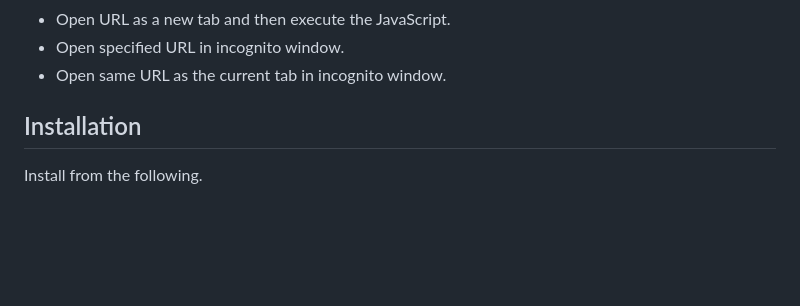
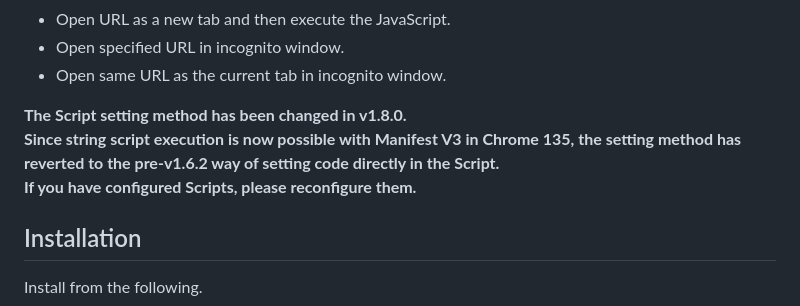
Before and after one commit to onozaty/chrome-shortcutkey2url, a Markdown page: README.md, the part around the change. Rendered like a GitHub page; blank space fills up the shorter version.

Commit message:
READMEにScriptの設定方法が変わったことを追記

```diff
--- a/README.md
+++ b/README.md
@@ -16,6 +16,10 @@ The items that can be set as actions are as follows.
 * Open URL as a new tab and then execute the JavaScript.
 * Open specified URL in incognito window.
 * Open same URL as the current tab in incognito window.
+
+**The Script setting method has been changed in v1.8.0.**
+**Since string script execution is now possible with Manifest V3 in Chrome 135, the setting method has reverted to the pre-v1.6.2 way of setting code directly in the Script.**
+**If you have configured Scripts, please reconfigure them.**
 
 ## Installation
 
```
Also changed, not shown: 1 other file.
